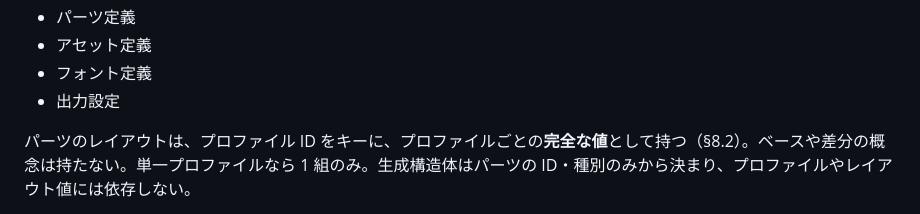
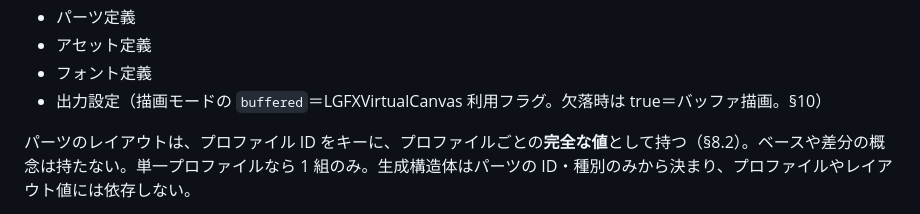
Before and after one commit to tanakamasayuki/LGFXScreenBuilder, a Markdown page: SPEC.ja.md, the part around the change. GitHub-like rendering.

Commit message:
fix: Update output settings documentation to clarify buffered drawing mode for LGFXVirtualCanvas

```diff
--- a/SPEC.ja.md
+++ b/SPEC.ja.md
@@ -718,7 +718,7 @@ AI に渡す IF 契約書は単独の**英語のみ**ドキュメント [docs/AI
 - パーツ定義
 - アセット定義
 - フォント定義
-- 出力設定
+- 出力設定（描画モードの `buffered`＝LGFXVirtualCanvas 利用フラグ。欠落時は true＝バッファ描画。§10）
 
 パーツのレイアウトは、プロファイル ID をキーに、プロファイルごとの**完全な値**として持つ（§8.2）。ベースや差分の概念は持たない。単一プロファイルなら 1 組のみ。生成構造体はパーツの ID・種別のみから決まり、プロファイルやレイアウト値には依存しない。
 
```
Also changed, not shown: SPEC.md (+1 -1 lines).
